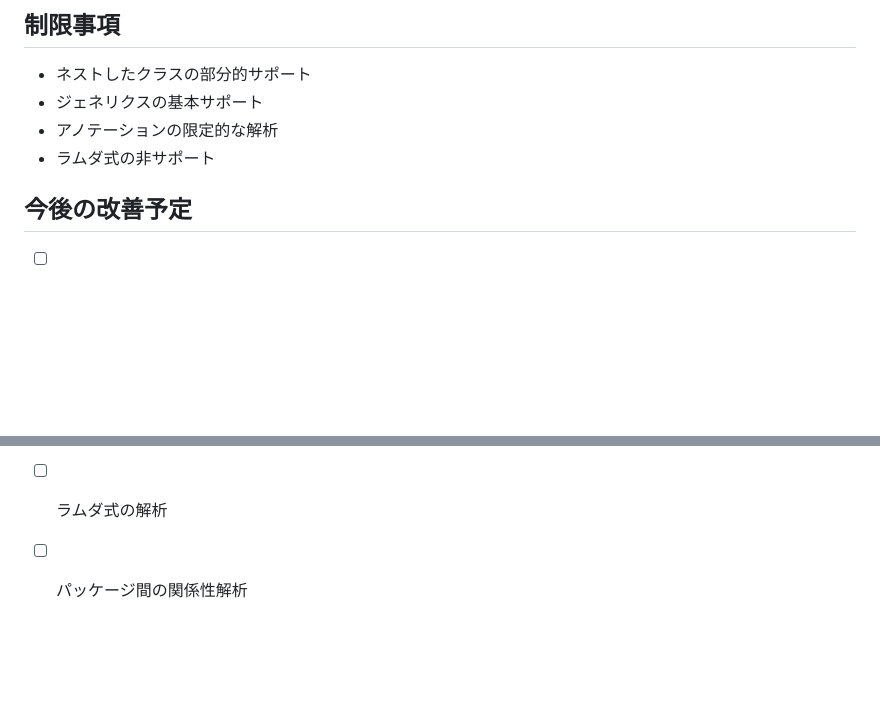
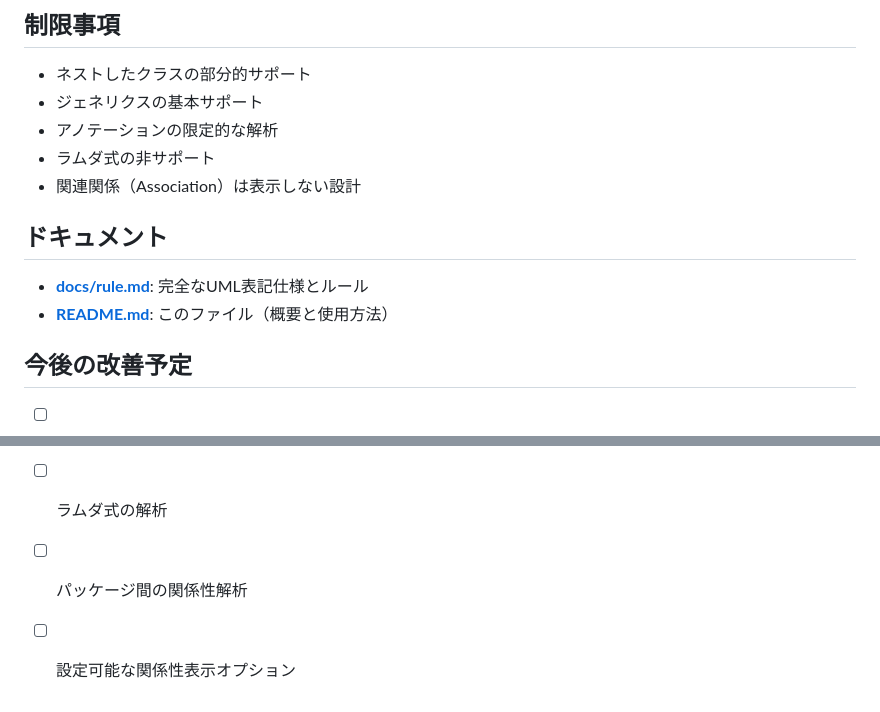
Before and after one commit to tenhou-Ravenclaw/convertJavaToUMLet, a Markdown page: README.md, 2 parts joined by grey strips. GitHub-like rendering; blank space fills up the shorter version.

```diff
--- a/README.md
+++ b/README.md
@@ -120,6 +143,12 @@ if (result.success) {
 - ジェネリクスの基本サポート
 - アノテーションの限定的な解析
 - ラムダ式の非サポート
+- 関連関係（Association）は表示しない設計
+
+## ドキュメント
+
+- **[docs/rule.md](docs/rule.md)**: 完全なUML表記仕様とルール
+- **[README.md](README.md)**: このファイル（概要と使用方法）
 
 ## 今後の改善予定
 
@@ -128,3 +157,4 @@ if (result.success) {
 - [ ] アノテーションの完全サポート
 - [ ] ラムダ式の解析
 - [ ] パッケージ間の関係性解析
+- [ ] 設定可能な関係性表示オプション
```
Also changed, not shown: other parts of README.md (+36 -13 lines).
